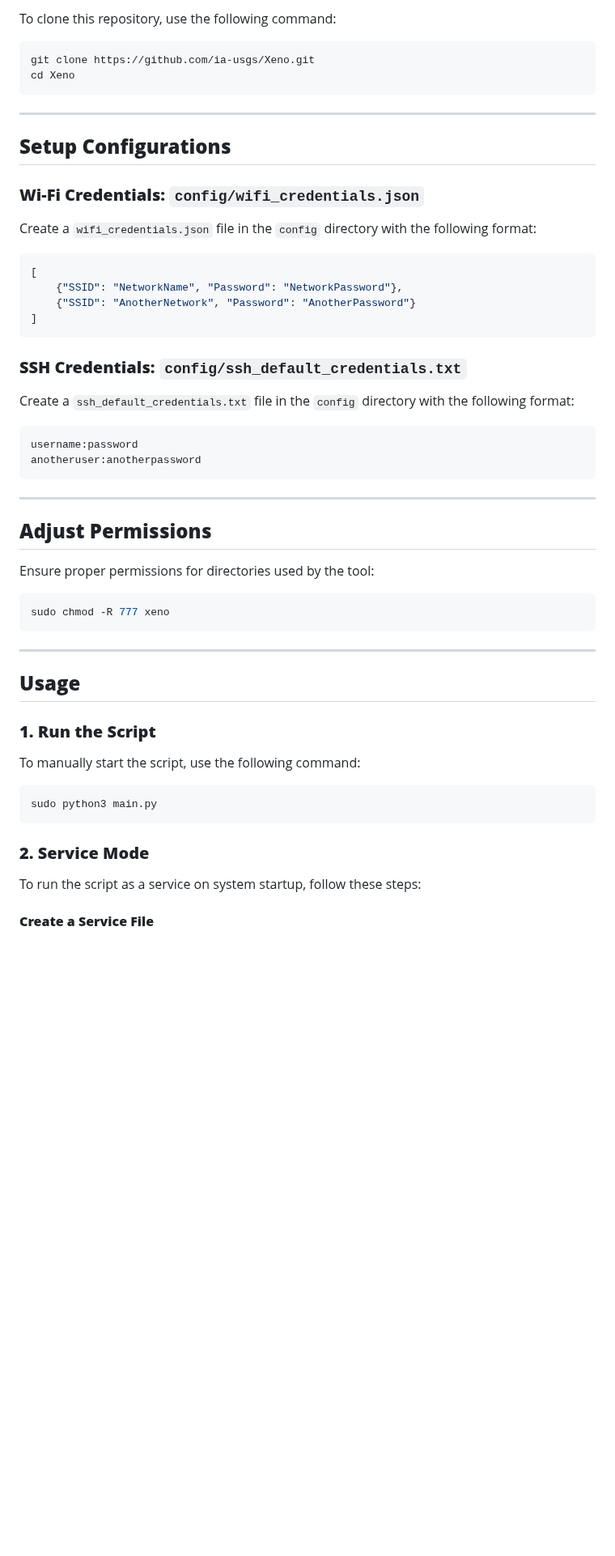
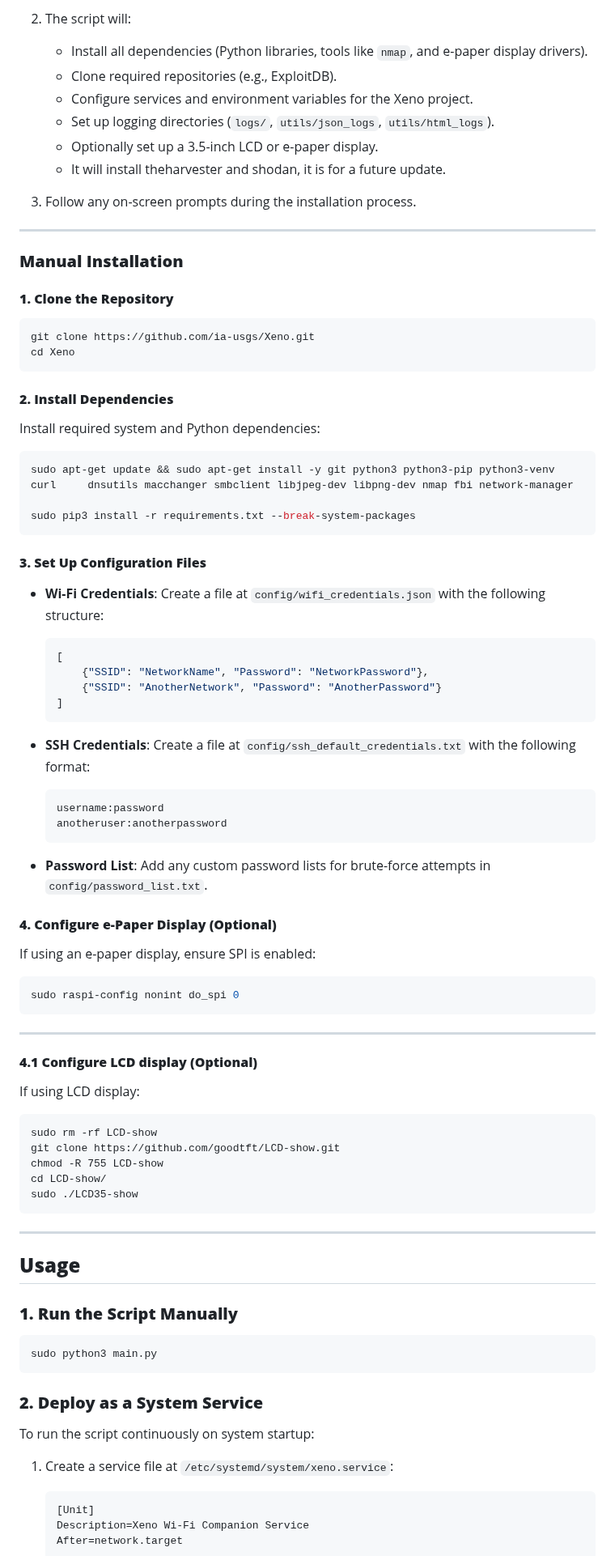
Before and after one commit to ia-usgs/Xeno, a Markdown page: README.md, the part around one of its changes. Shown at 81% size. Drawn GitHub-style; blank space fills up the shorter version.

````diff
--- a/README.md
+++ b/README.md
@@ -57,60 +68,87 @@ If you'd like to show some love and support <3 : https://buymeacoffee.com/xenowi
 
-To clone this repository, use the following command:
+2. The script will:
+   - Install all dependencies (Python libraries, tools like `nmap`, and e-paper display drivers).
+   - Clone required repositories (e.g., ExploitDB).
+   - Configure services and environment variables for the Xeno project.
+   - Set up logging directories (`logs/`, `utils/json_logs`, `utils/html_logs`).
+   - Optionally set up a 3.5-inch LCD or e-paper display.
+   - It will install theharvester and shodan, it is for a future update.
+
+3. Follow any on-screen prompts during the installation process.
+
+---
+
+### **Manual Installation**
+
+#### **1. Clone the Repository**
 
 ```bash
 git clone https://github.com/ia-usgs/Xeno.git
 cd Xeno
 ```
 
----
+#### **2. Install Dependencies**
 
-## **Setup Configurations**
+Install required system and Python dependencies:
 
-### **Wi-Fi Credentials: `config/wifi_credentials.json`**
+```bash
+sudo apt-get update && sudo apt-get install -y git python3 python3-pip python3-venv curl     dnsutils macchanger smbclient libjpeg-dev libpng-dev nmap fbi network-manager
 
-Create a `wifi_credentials.json` file in the `config` directory with the following format:
-
-```json
-[
-    {"SSID": "NetworkName", "Password": "NetworkPassword"},
-    {"SSID": "AnotherNetwork", "Password": "AnotherPassword"}
-]
+sudo pip3 install -r requirements.txt --break-system-packages
 ```
 
-### **SSH Credentials: `config/ssh_default_credentials.txt`**
+#### **3. Set Up Configuration Files**
 
-Create a `ssh_default_credentials.txt` file in the `config` directory with the following format:
+- **Wi-Fi Credentials**: Create a file at `config/wifi_credentials.json` with the following structure:
+  ```json
+  [
+      {"SSID": "NetworkName", "Password": "NetworkPassword"},
+      {"SSID": "AnotherNetwork", "Password": "AnotherPassword"}
+  ]
+  ```
 
-```plaintext
-username:password
-anotheruser:anotherpassword
+- **SSH Credentials**: Create a file at `config/ssh_default_credentials.txt` with the following format:
+  ```plaintext
+  username:password
+  anotheruser:anotherpassword
+  ```
+
+- **Password List**: Add any custom password lists for brute-force attempts in `config/password_list.txt`.
+
+#### **4. Configure e-Paper Display (Optional)**
+
+If using an e-paper display, ensure SPI is enabled:
+```bash
+sudo raspi-config nonint do_spi 0
 ```
+---
+#### **4.1 Configure LCD display (Optional)**
 
----
-
-## **Adjust Permissions**
-
-Ensure proper permissions for directories used by the tool:
-
-```bash
-sudo chmod -R 777 xeno
+If using LCD display:
 ```
-
+sudo rm -rf LCD-show
+git clone https://github.com/goodtft/LCD-show.git
+chmod -R 755 LCD-show
+cd LCD-show/
+sudo ./LCD35-show
+```
 ---
 
 ## **Usage**
 
-### **1. Run the Script**
-
-To manually start the script, use the following command:
+### **1. Run the Script Manually**
 
 ```bash
 sudo python3 main.py
 ```
 
-### **2. Service Mode**
+### **2. Deploy as a System Service**
 
-To run the script as a service on system startup, follow these steps:
+To run the script continuously on system startup:
 
-#### **Create a Service File**
+1. Create a service file at `/etc/systemd/system/xeno.service`:
+   ```plaintext
+   [Unit]
+   Description=Xeno Wi-Fi Companion Service
+   After=network.target
 
````
Also changed, not shown: other parts of README.md (+116 -100 lines).
